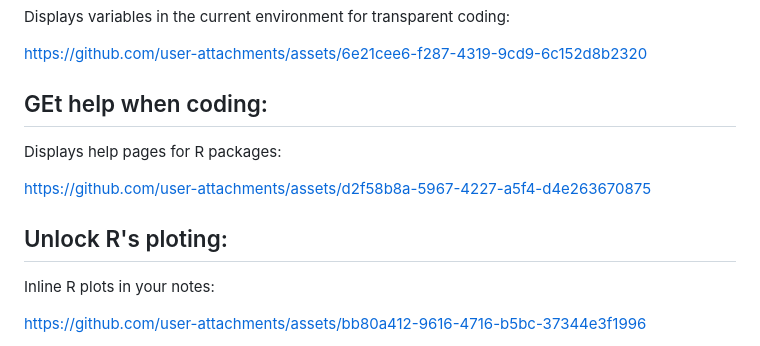
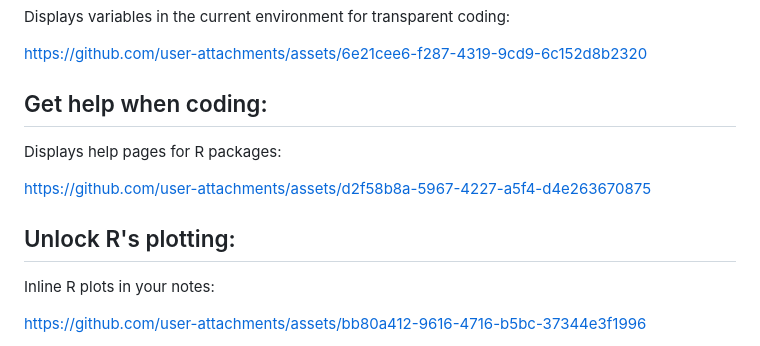
Before and after one commit to MichelNivard/Ridian, a Markdown page: README.md, the part around the change. Rendered like a GitHub page.

```diff
--- a/README.md
+++ b/README.md
@@ -14,13 +14,13 @@ Displays variables in the current environment for transparent coding:
 
 https://github.com/user-attachments/assets/6e21cee6-f287-4319-9cd9-6c152d8b2320
 
-## GEt help when coding:
+## Get help when coding:
 
 Displays help pages for R packages:
 
 https://github.com/user-attachments/assets/d2f58b8a-5967-4227-a5f4-d4e263670875
 
-## Unlock R's ploting:
+## Unlock R's plotting:
 
 Inline R plots in your notes:
 
```
